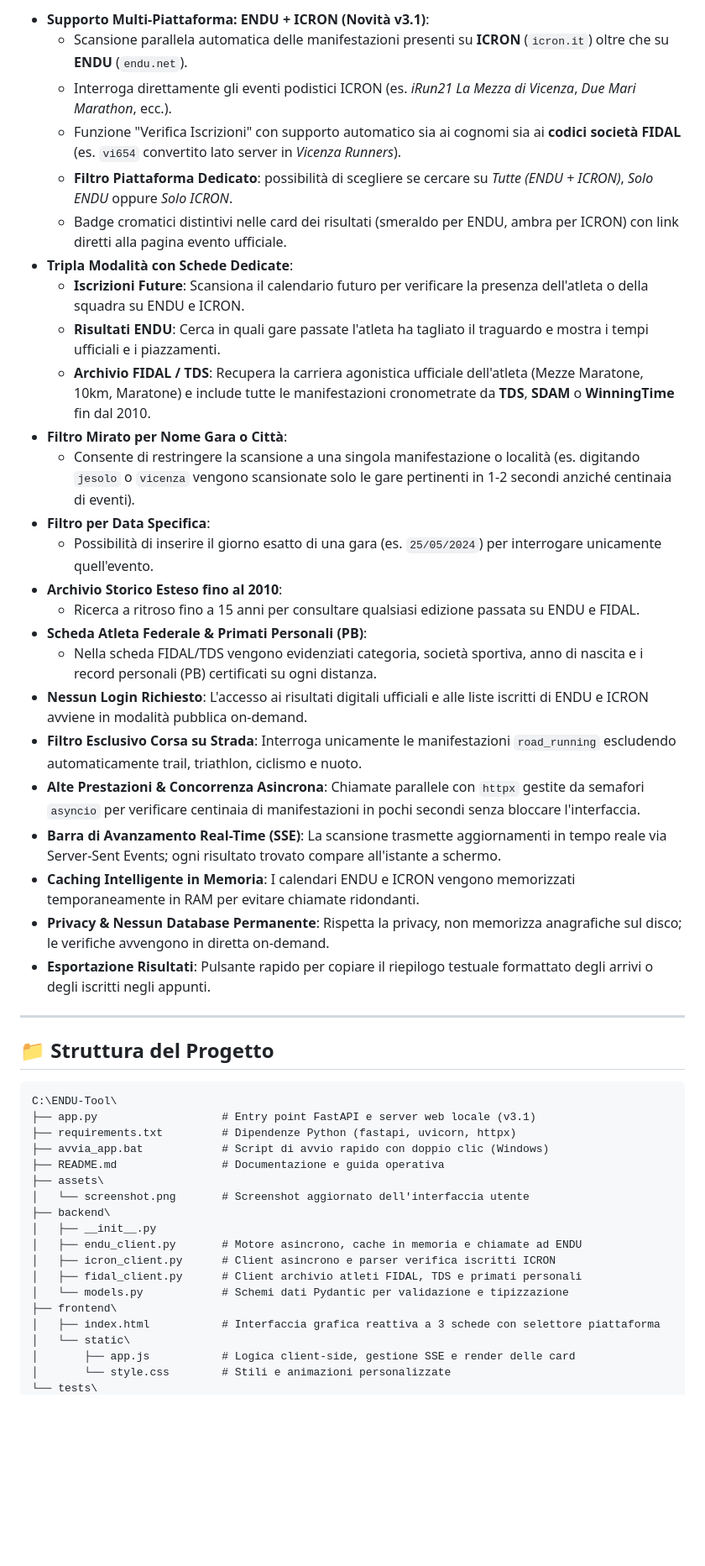
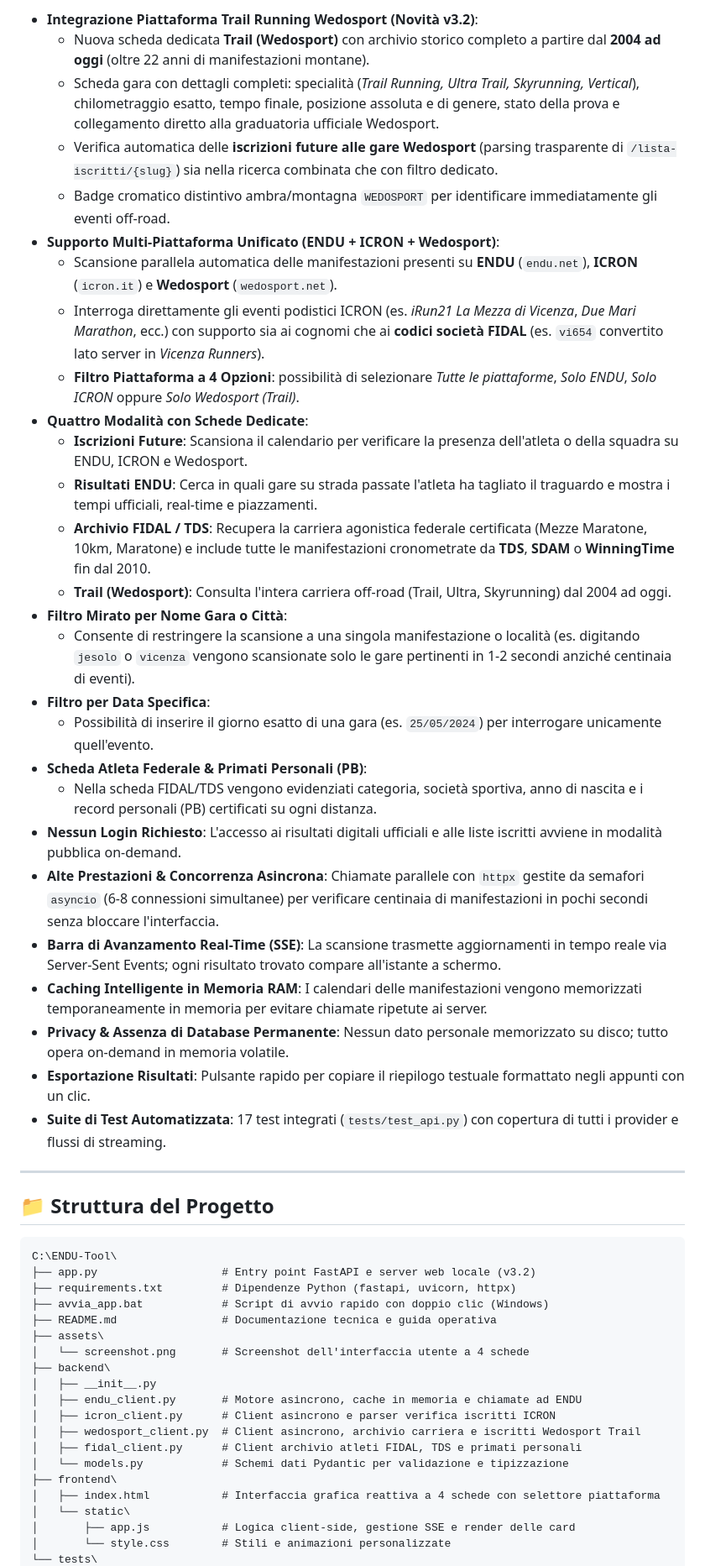
Before and after one commit to dnyrulez78/endu-runner-checker, a Markdown page: README.md, the part around one of its changes. Shown at 84% size. Drawn GitHub-style; blank space fills up the shorter version.

````diff
--- a/README.md
+++ b/README.md
@@ -15,29 +16,31 @@ Applicazione web locale moderna, veloce e pulita (backend Python + frontend HTML
 
-- **Supporto Multi-Piattaforma: ENDU + ICRON (Novità v3.1)**:
-  - Scansione parallela automatica delle manifestazioni presenti su **ICRON** (`icron.it`) oltre che su **ENDU** (`endu.net`).
-  - Interroga direttamente gli eventi podistici ICRON (es. *iRun21 La Mezza di Vicenza*, *Due Mari Marathon*, ecc.).
-  - Funzione "Verifica Iscrizioni" con supporto automatico sia ai cognomi sia ai **codici società FIDAL** (es. `vi654` convertito lato server in *Vicenza Runners*).
-  - **Filtro Piattaforma Dedicato**: possibilità di scegliere se cercare su *Tutte (ENDU + ICRON)*, *Solo ENDU* oppure *Solo ICRON*.
-  - Badge cromatici distintivi nelle card dei risultati (smeraldo per ENDU, ambra per ICRON) con link diretti alla pagina evento ufficiale.
-- **Tripla Modalità con Schede Dedicate**:
-  - **Iscrizioni Future**: Scansiona il calendario futuro per verificare la presenza dell'atleta o della squadra su ENDU e ICRON.
-  - **Risultati ENDU**: Cerca in quali gare passate l'atleta ha tagliato il traguardo e mostra i tempi ufficiali e i piazzamenti.
-  - **Archivio FIDAL / TDS**: Recupera la carriera agonistica ufficiale dell'atleta (Mezze Maratone, 10km, Maratone) e include tutte le manifestazioni cronometrate da **TDS**, **SDAM** o **WinningTime** fin dal 2010.
+- **Integrazione Piattaforma Trail Running Wedosport (Novità v3.2)**:
+  - Nuova scheda dedicata **Trail (Wedosport)** con archivio storico completo a partire dal **2004 ad oggi** (oltre 22 anni di manifestazioni montane).
+  - Scheda gara con dettagli completi: specialità (*Trail Running, Ultra Trail, Skyrunning, Vertical*), chilometraggio esatto, tempo finale, posizione assoluta e di genere, stato della prova e collegamento diretto alla graduatoria ufficiale Wedosport.
+  - Verifica automatica delle **iscrizioni future alle gare Wedosport** (parsing trasparente di `/lista-iscritti/{slug}`) sia nella ricerca combinata che con filtro dedicato.
+  - Badge cromatico distintivo ambra/montagna `WEDOSPORT` per identificare immediatamente gli eventi off-road.
+- **Supporto Multi-Piattaforma Unificato (ENDU + ICRON + Wedosport)**:
+  - Scansione parallela automatica delle manifestazioni presenti su **ENDU** (`endu.net`), **ICRON** (`icron.it`) e **Wedosport** (`wedosport.net`).
+  - Interroga direttamente gli eventi podistici ICRON (es. *iRun21 La Mezza di Vicenza*, *Due Mari Marathon*, ecc.) con supporto sia ai cognomi che ai **codici società FIDAL** (es. `vi654` convertito lato server in *Vicenza Runners*).
+  - **Filtro Piattaforma a 4 Opzioni**: possibilità di selezionare *Tutte le piattaforme*, *Solo ENDU*, *Solo ICRON* oppure *Solo Wedosport (Trail)*.
+- **Quattro Modalità con Schede Dedicate**:
+  - **Iscrizioni Future**: Scansiona il calendario per verificare la presenza dell'atleta o della squadra su ENDU, ICRON e Wedosport.
+  - **Risultati ENDU**: Cerca in quali gare su strada passate l'atleta ha tagliato il traguardo e mostra i tempi ufficiali, real-time e piazzamenti.
+  - **Archivio FIDAL / TDS**: Recupera la carriera agonistica federale certificata (Mezze Maratone, 10km, Maratone) e include tutte le manifestazioni cronometrate da **TDS**, **SDAM** o **WinningTime** fin dal 2010.
+  - **Trail (Wedosport)**: Consulta l'intera carriera off-road (Trail, Ultra, Skyrunning) dal 2004 ad oggi.
 - **Filtro Mirato per Nome Gara o Città**:
   - Consente di restringere la scansione a una singola manifestazione o località (es. digitando `jesolo` o `vicenza` vengono scansionate solo le gare pertinenti in 1-2 secondi anziché centinaia di eventi).
 - **Filtro per Data Specifica**:
   - Possibilità di inserire il giorno esatto di una gara (es. `25/05/2024`) per interrogare unicamente quell'evento.
-- **Archivio Storico Esteso fino al 2010**:
-  - Ricerca a ritroso fino a 15 anni per consultare qualsiasi edizione passata su ENDU e FIDAL.
 - **Scheda Atleta Federale & Primati Personali (PB)**:
   - Nella scheda FIDAL/TDS vengono evidenziati categoria, società sportiva, anno di nascita e i record personali (PB) certificati su ogni distanza.
-- **Nessun Login Richiesto**: L'accesso ai risultati digitali ufficiali e alle liste iscritti di ENDU e ICRON avviene in modalità pubblica on-demand.
-- **Filtro Esclusivo Corsa su Strada**: Interroga unicamente le manifestazioni `road_running` escludendo automaticamente trail, triathlon, ciclismo e nuoto.
-- **Alte Prestazioni & Concorrenza Asincrona**: Chiamate parallele con `httpx` gestite da semafori `asyncio` per verificare centinaia di manifestazioni in pochi secondi senza bloccare l'interfaccia.
+- **Nessun Login Richiesto**: L'accesso ai risultati digitali ufficiali e alle liste iscritti avviene in modalità pubblica on-demand.
+- **Alte Prestazioni & Concorrenza Asincrona**: Chiamate parallele con `httpx` gestite da semafori `asyncio` (6-8 connessioni simultanee) per verificare centinaia di manifestazioni in pochi secondi senza bloccare l'interfaccia.
 - **Barra di Avanzamento Real-Time (SSE)**: La scansione trasmette aggiornamenti in tempo reale via Server-Sent Events; ogni risultato trovato compare all'istante a schermo.
-- **Caching Intelligente in Memoria**: I calendari ENDU e ICRON vengono memorizzati temporaneamente in RAM per evitare chiamate ridondanti.
-- **Privacy & Nessun Database Permanente**: Rispetta la privacy, non memorizza anagrafiche sul disco; le verifiche avvengono in diretta on-demand.
-- **Esportazione Risultati**: Pulsante rapido per copiare il riepilogo testuale formattato degli arrivi o degli iscritti negli appunti.
+- **Caching Intelligente in Memoria RAM**: I calendari delle manifestazioni vengono memorizzati temporaneamente in memoria per evitare chiamate ripetute ai server.
+- **Privacy & Assenza di Database Permanente**: Nessun dato personale memorizzato su disco; tutto opera on-demand in memoria volatile.
+- **Esportazione Risultati**: Pulsante rapido per copiare il riepilogo testuale formattato negli appunti con un clic.
+- **Suite di Test Automatizzata**: 17 test integrati (`tests/test_api.py`) con copertura di tutti i provider e flussi di streaming.
 
 ---
 
@@ -45,20 +48,21 @@ Applicazione web locale moderna, veloce e pulita (backend Python + frontend HTML
 
 ```text
 C:\ENDU-Tool\
-├── app.py                   # Entry point FastAPI e server web locale (v3.1)
+├── app.py                   # Entry point FastAPI e server web locale (v3.2)
 ├── requirements.txt         # Dipendenze Python (fastapi, uvicorn, httpx)
 ├── avvia_app.bat            # Script di avvio rapido con doppio clic (Windows)
-├── README.md                # Documentazione e guida operativa
+├── README.md                # Documentazione tecnica e guida operativa
 ├── assets\
-│   └── screenshot.png       # Screenshot aggiornato dell'interfaccia utente
+│   └── screenshot.png       # Screenshot dell'interfaccia utente a 4 schede
 ├── backend\
 │   ├── __init__.py
 │   ├── endu_client.py       # Motore asincrono, cache in memoria e chiamate ad ENDU
 │   ├── icron_client.py      # Client asincrono e parser verifica iscritti ICRON
+│   ├── wedosport_client.py  # Client asincrono, archivio carriera e iscritti Wedosport Trail
 │   ├── fidal_client.py      # Client archivio atleti FIDAL, TDS e primati personali
 │   └── models.py            # Schemi dati Pydantic per validazione e tipizzazione
 ├── frontend\
-│   ├── index.html           # Interfaccia grafica reattiva a 3 schede con selettore piattaforma
+│   ├── index.html           # Interfaccia grafica reattiva a 4 schede con selettore piattaforma
 │   └── static\
 │       ├── app.js           # Logica client-side, gestione SSE e render delle card
 │       └── style.css        # Stili e animazioni personalizzate
````
Also changed, not shown: other parts of README.md (+57 -30 lines), assets/screenshot.png, 7 other files.
